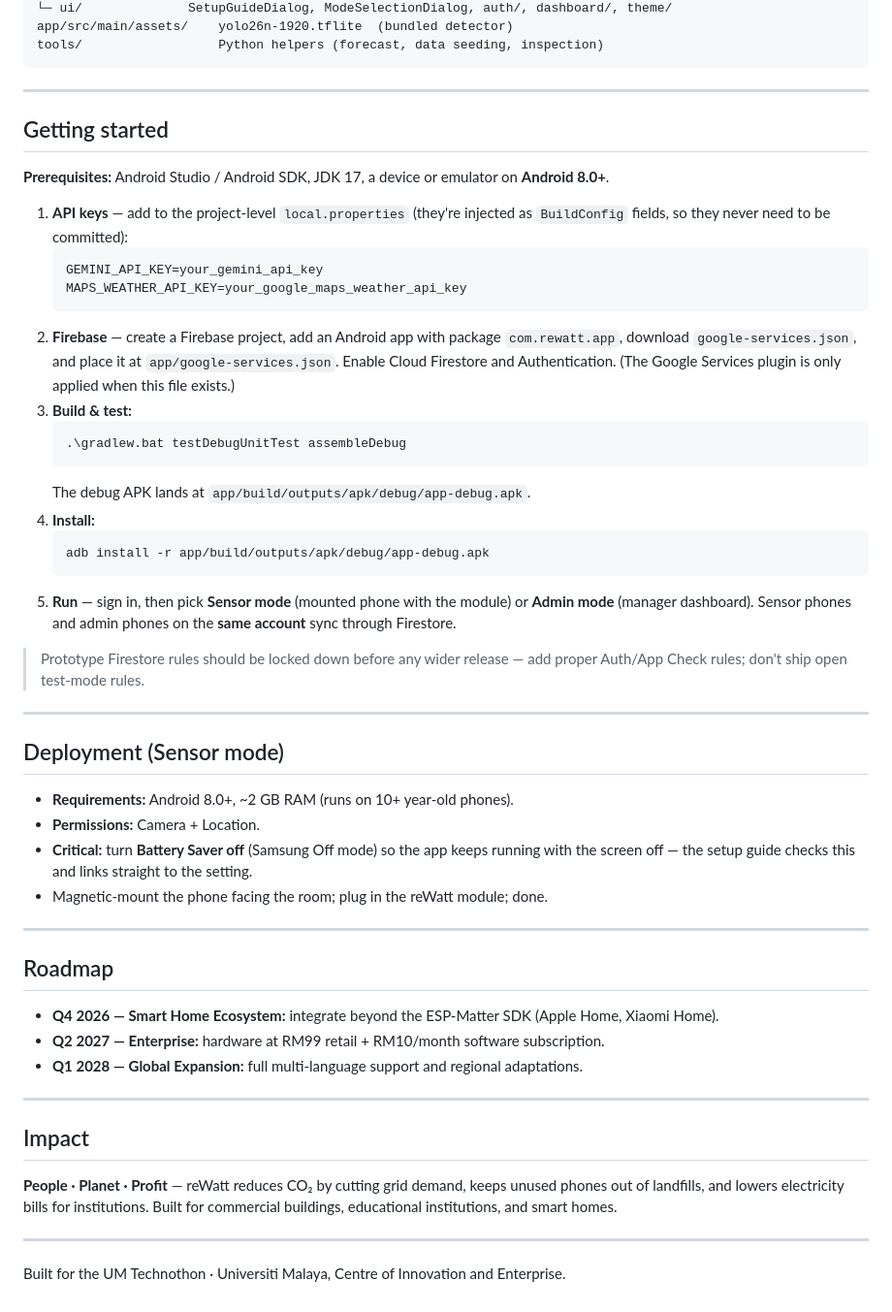
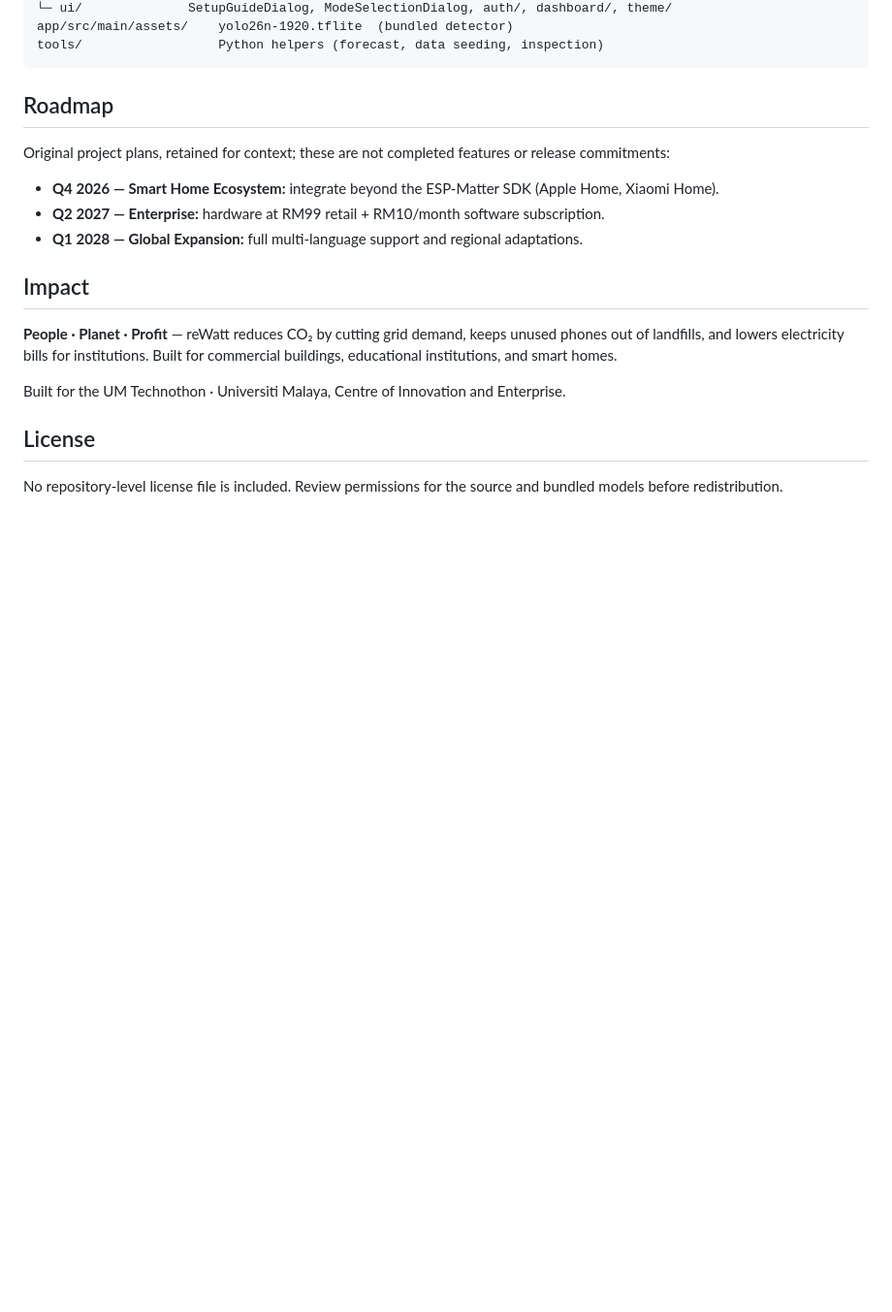
Before and after one commit to Chee613/reWatt, a Markdown page: README.md, the part around one of its changes. Shown at 97% size. Drawn GitHub-style; blank space fills up the shorter version.

Commit message:
docs: refresh project README and link reWatt v2

````diff
--- a/README.md
+++ b/README.md
@@ -158,55 +245,14 @@ app/src/main/assets/    yolo26n-1920.tflite  (bundled detector)
 tools/                  Python helpers (forecast, data seeding, inspection)
 ```
 
----
+## Roadmap
 
-## Getting started
-
-**Prerequisites:** Android Studio / Android SDK, JDK 17, a device or emulator on **Android 8.0+**.
-
-1. **API keys** — add to the project-level `local.properties` (they're injected as `BuildConfig`
-   fields, so they never need to be committed):
-   ```properties
-   GEMINI_API_KEY=your_gemini_api_key
-   MAPS_WEATHER_API_KEY=your_google_maps_weather_api_key
-   ```
-2. **Firebase** — create a Firebase project, add an Android app with package `com.rewatt.app`,
-   download `google-services.json`, and place it at `app/google-services.json`. Enable Cloud
-   Firestore and Authentication. (The Google Services plugin is only applied when this file exists.)
-3. **Build & test:**
-   ```powershell
-   .\gradlew.bat testDebugUnitTest assembleDebug
-   ```
-   The debug APK lands at `app/build/outputs/apk/debug/app-debug.apk`.
-4. **Install:**
-   ```powershell
-   adb install -r app/build/outputs/apk/debug/app-debug.apk
-   ```
-5. **Run** — sign in, then pick **Sensor mode** (mounted phone with the module) or **Admin mode**
-   (manager dashboard). Sensor phones and admin phones on the **same account** sync through Firestore.
-
-> Prototype Firestore rules should be locked down before any wider release — add proper Auth/App
-> Check rules; don't ship open test-mode rules.
-
----
-
-## Deployment (Sensor mode)
-
-- **Requirements:** Android 8.0+, ~2 GB RAM (runs on 10+ year-old phones).
-- **Permissions:** Camera + Location.
-- **Critical:** turn **Battery Saver off** (Samsung Off mode) so the app keeps running with the
-  screen off — the setup guide checks this and links straight to the setting.
-- Magnetic-mount the phone facing the room; plug in the reWatt module; done.
-
----
-
-## Roadmap
+Original project plans, retained for context; these are not completed features or
+release commitments:
 
 - **Q4 2026 — Smart Home Ecosystem:** integrate beyond the ESP-Matter SDK (Apple Home, Xiaomi Home).
 - **Q2 2027 — Enterprise:** hardware at RM99 retail + RM10/month software subscription.
 - **Q1 2028 — Global Expansion:** full multi-language support and regional adaptations.
-
----
 
 ## Impact
 
@@ -214,6 +260,9 @@ tools/                  Python helpers (forecast, data seeding, inspection)
 landfills, and lowers electricity bills for institutions. Built for commercial buildings, educational
 institutions, and smart homes.
 
----
+Built for the UM Technothon · Universiti Malaya, Centre of Innovation and Enterprise.
 
-Built for the UM Technothon · Universiti Malaya, Centre of Innovation and Enterprise.
+## License
+
+No repository-level license file is included. Review permissions for the source
+and bundled models before redistribution.
````
Also changed, not shown: other parts of README.md (+111 -24 lines).
